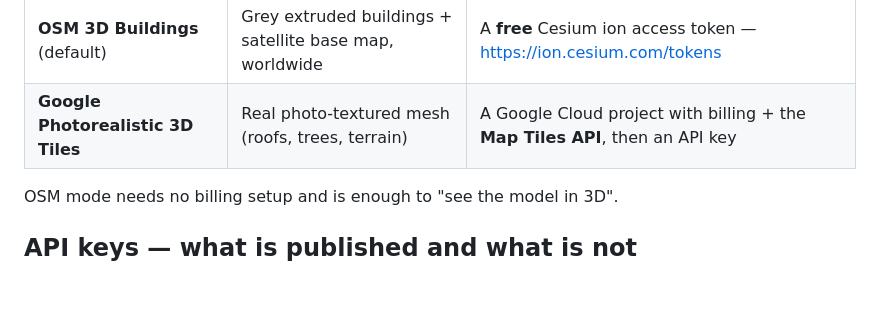
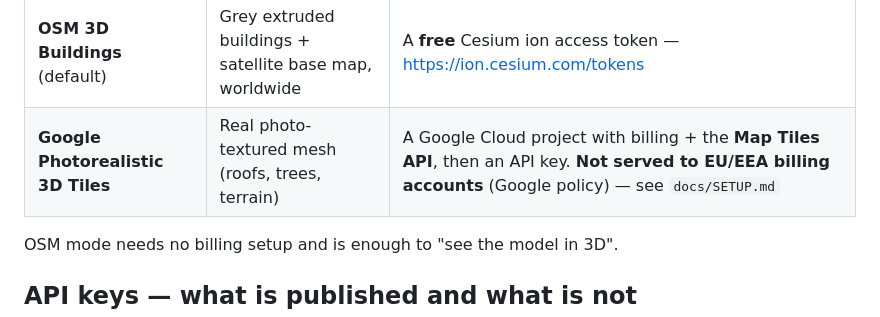
Before and after one commit to mazerila/suncast-3d, a Markdown page: README.md, the part around the change. Rendered like a GitHub page; blank space fills up the shorter version.

```diff
--- a/README.md
+++ b/README.md
@@ -43,7 +43,7 @@ You need **at least one** of:
 | Source | Looks like | Requires |
 |--------|-----------|----------|
 | **OSM 3D Buildings** (default) | Grey extruded buildings + satellite base map, worldwide | A **free** Cesium ion access token — <https://ion.cesium.com/tokens> |
-| **Google Photorealistic 3D Tiles** | Real photo-textured mesh (roofs, trees, terrain) | A Google Cloud project with billing + the **Map Tiles API**, then an API key |
+| **Google Photorealistic 3D Tiles** | Real photo-textured mesh (roofs, trees, terrain) | A Google Cloud project with billing + the **Map Tiles API**, then an API key. **Not served to EU/EEA billing accounts** (Google policy) — see `docs/SETUP.md` |
 
 OSM mode needs no billing setup and is enough to "see the model in 3D".
 
```
Also changed, not shown: docs/SETUP.md (+13 -1 lines).
